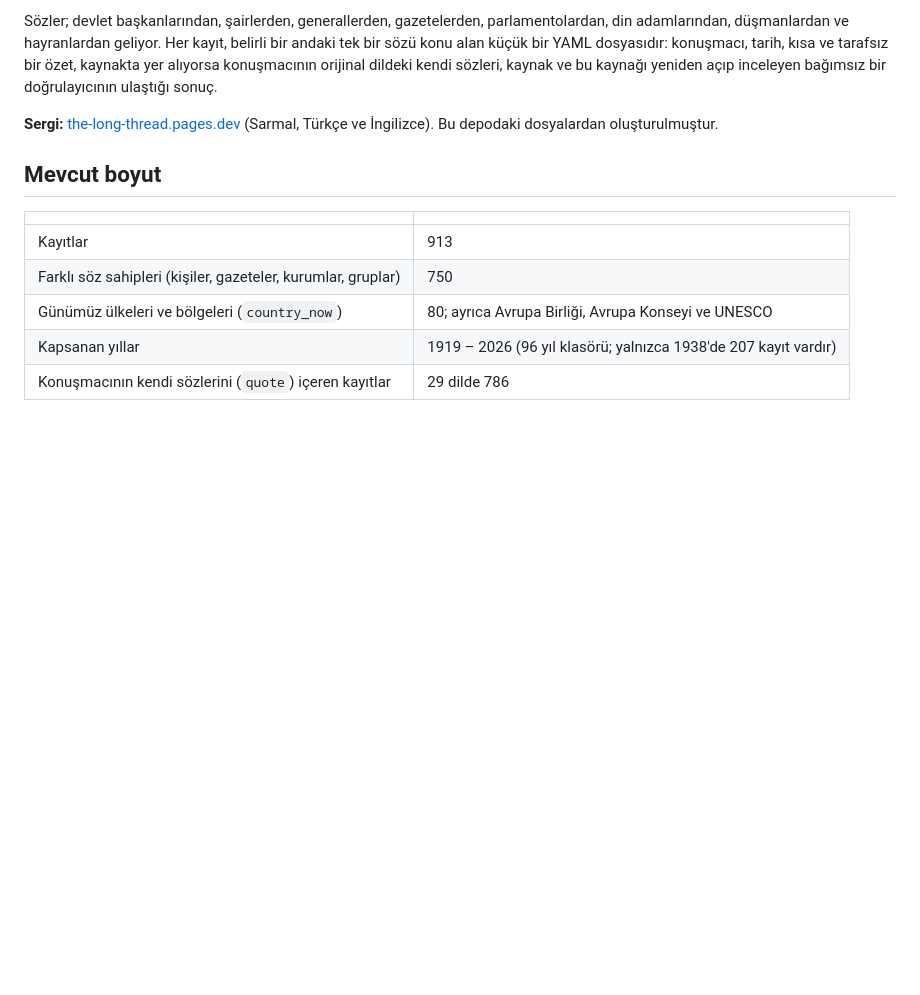
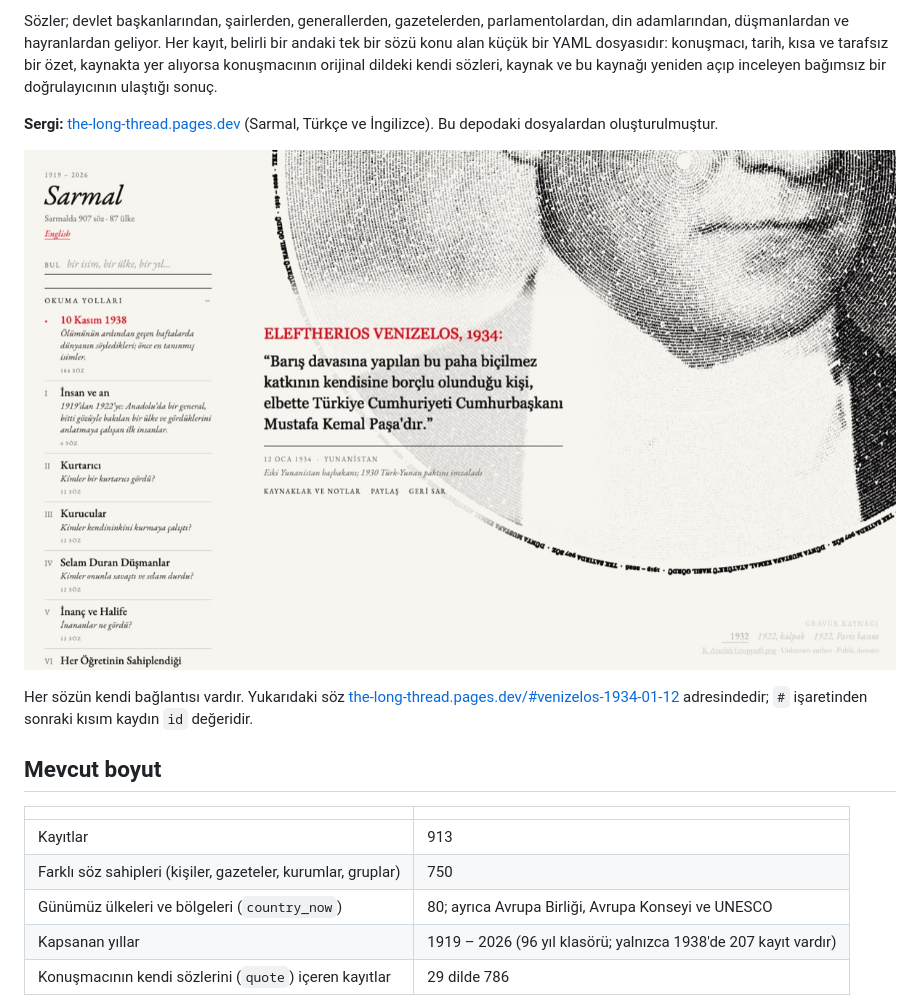
Before and after one commit to okanerturan/how-the-world-saw-ataturk, a Markdown page: README.tr.md, the part around one of its changes. Rendered like a GitHub page; pictures changed too: docs/thread-voice.tr.jpg (added); blank space fills up the shorter version.

```diff
--- a/README.tr.md
+++ b/README.tr.md
@@ -7,6 +9,10 @@ English: [README.md](README.md)
 Sözler; devlet başkanlarından, şairlerden, generallerden, gazetelerden, parlamentolardan, din adamlarından, düşmanlardan ve hayranlardan geliyor. Her kayıt, belirli bir andaki tek bir sözü konu alan küçük bir YAML dosyasıdır: konuşmacı, tarih, kısa ve tarafsız bir özet, kaynakta yer alıyorsa konuşmacının orijinal dildeki kendi sözleri, kaynak ve bu kaynağı yeniden açıp inceleyen bağımsız bir doğrulayıcının ulaştığı sonuç.
 
 **Sergi:** [the-long-thread.pages.dev](https://the-long-thread.pages.dev) (Sarmal, Türkçe ve İngilizce). Bu depodaki dosyalardan oluşturulmuştur.
+
+[![Sergide açılmış bir söz: Eleftherios Venizelos, 1934](docs/thread-voice.tr.jpg)](https://the-long-thread.pages.dev/?lang=tr#venizelos-1934-01-12)
+
+Her sözün kendi bağlantısı vardır. Yukarıdaki söz [the-long-thread.pages.dev/#venizelos-1934-01-12](https://the-long-thread.pages.dev/?lang=tr#venizelos-1934-01-12) adresindedir; `#` işaretinden sonraki kısım kaydın `id` değeridir.
 
 ## Mevcut boyut
 
```
Also changed, not shown: other parts of README.tr.md (+2 -0 lines), README.md (+6 -0 lines), viz/README.md (+4 -1 lines), docs/social-preview.jpg (added), docs/thread-voice.en.jpg (added), 10 other files.
